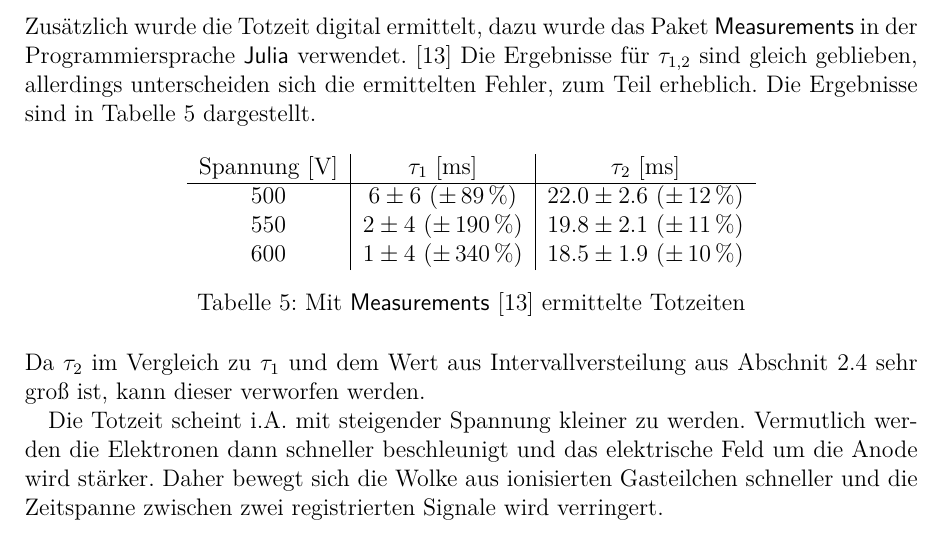
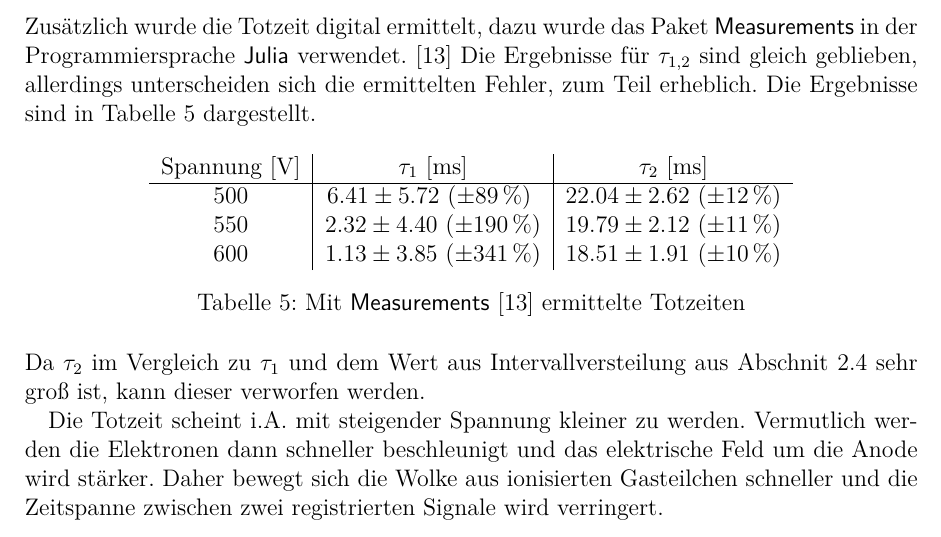
Before and after one commit to ofilla/physik-praktikum-b, a LaTeX document (B3.1/B3.1.tex): part of page 24 of 29, cut so that both start at the same text. Compiled offline with pdfLaTeX.

Commit message:
B1.1: Totzeit via code

```diff
--- a/B3.1/B3.1.tex
+++ b/B3.1/B3.1.tex
@@ -811,9 +811,9 @@ Zusätzlich wurde die Totzeit digital ermittelt, dazu wurde das Paket \code{Meas
 			& $\tau_1$ $[\mathrm{ms}]$
 			& $\tau_2$ $[\mathrm{ms}]$ \\
 		\hline
-		$500$ & $6 \pm 6$ $(\pm\, 89\,\%)$ & $22.0 \pm 2.6$ $(\pm\, 12\,\%)$  \\
-		$550$ & $2 \pm 4$ $(\pm\, 190\,\%)$ & $19.8 \pm 2.1$ $(\pm\, 11\,\%)$ \\
-		$600$ & $1 \pm 4$ $(\pm\, 340\,\%)$ & $18.5 \pm 1.9$ $(\pm\, 10\,\%)$ \\
+		$500$ & $6.41 \pm 5.72$ $(\pm 89 \,\%)$\ \  & $22.04 \pm 2.62$ $(\pm 12 \,\%)$ \\
+		$550$ & $2.32 \pm 4.40$ $(\pm 190 \,\%)$ & $19.79 \pm 2.12$ $(\pm 11 \,\%)$ \\
+		$600$ & $1.13 \pm 3.85$ $(\pm 341 \,\%)$ & $18.51 \pm 1.91$ $(\pm 10 \,\%)$ \\
 	\end{tabular}
 	\caption{Mit \code{Measurements} \cite{Julia:Measurements} ermittelte Totzeiten}
 	\label{tab:Totzeit m. Julia}
```
Also changed, not shown: B3.1/B3.1.pdf, B3.1/data/Auswertung.pdf, 1 other file.
